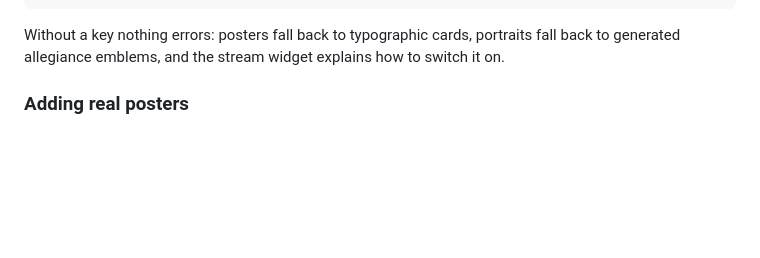
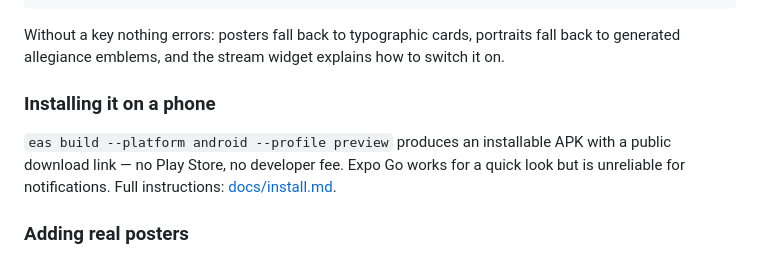
Before and after one commit to PrabhasMaringanti-20/maringantiprabhas, a Markdown page: multiverse-doomsday/README.md, the part around the change. GitHub-like rendering; blank space fills up the shorter version.

```diff
--- a/multiverse-doomsday/README.md
+++ b/multiverse-doomsday/README.md
@@ -65,6 +65,13 @@ EXPO_PUBLIC_TMDB_REGION=US
 Without a key nothing errors: posters fall back to typographic cards, portraits
 fall back to generated allegiance emblems, and the stream widget explains how to
 switch it on.
+
+### Installing it on a phone
+
+`eas build --platform android --profile preview` produces an installable APK
+with a public download link — no Play Store, no developer fee. Expo Go works
+for a quick look but is unreliable for notifications. Full instructions:
+[docs/install.md](docs/install.md).
 
 ### Adding real posters
 
```
Also changed, not shown: multiverse-doomsday/docs/install.md (added, +110 -0 lines), multiverse-doomsday/assets/images/android-icon-background.png, multiverse-doomsday/assets/images/android-icon-foreground.png, multiverse-doomsday/assets/images/android-icon-monochrome.png, multiverse-doomsday/assets/images/favicon.png, multiverse-doomsday/assets/images/icon.png, multiverse-doomsday/assets/images/splash-icon.png, 2 other files.
